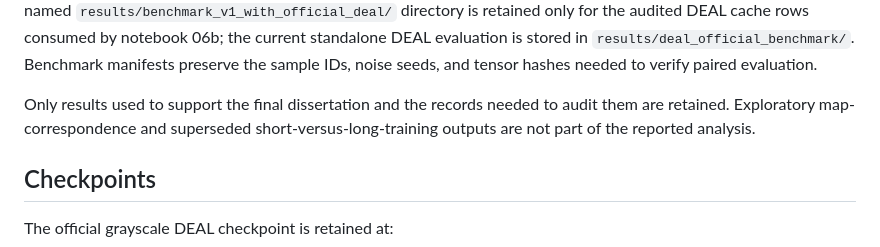
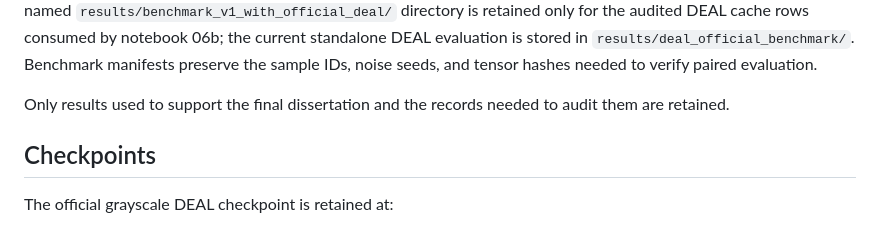
Before and after one commit to kyrillguba/Dissertation_Code, a Markdown page: README.md, the part around the change. GitHub-like rendering.

```diff
--- a/README.md
+++ b/README.md
@@ -154,8 +154,7 @@ preserve the sample IDs, noise seeds, and tensor hashes needed to verify paired
 evaluation.
 
 Only results used to support the final dissertation and the records needed to
-audit them are retained. Exploratory map-correspondence and superseded
-short-versus-long-training outputs are not part of the reported analysis.
+audit them are retained.
 
 ## Checkpoints
 
```
